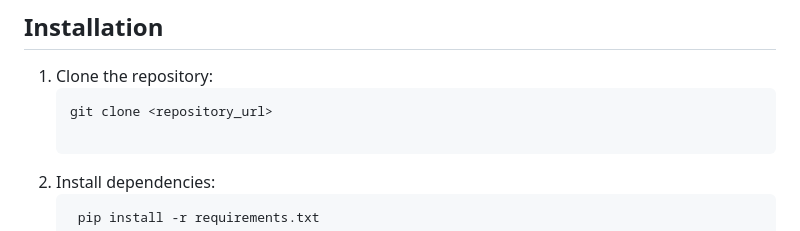
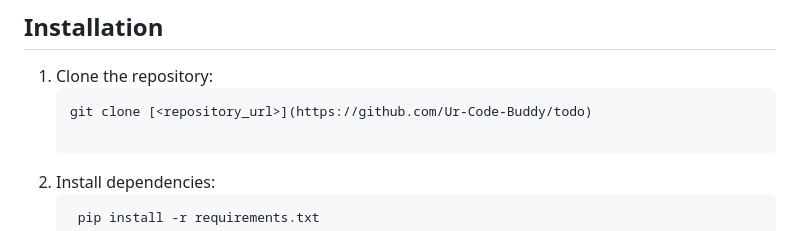
Before and after one commit to Ur-Code-Buddy/Todo, a Markdown page: README.md, the part around the change. GitHub-like rendering.

````diff
--- a/README.md
+++ b/README.md
@@ -15,7 +15,7 @@ This Flask application, named TodoList, is designed to provide users with a plat
 ## Installation
 1. Clone the repository:
    ```bash
-   git clone <repository_url>
+   git clone [<repository_url>](https://github.com/Ur-Code-Buddy/todo)
 
 2. Install dependencies:
    ```bash
````
